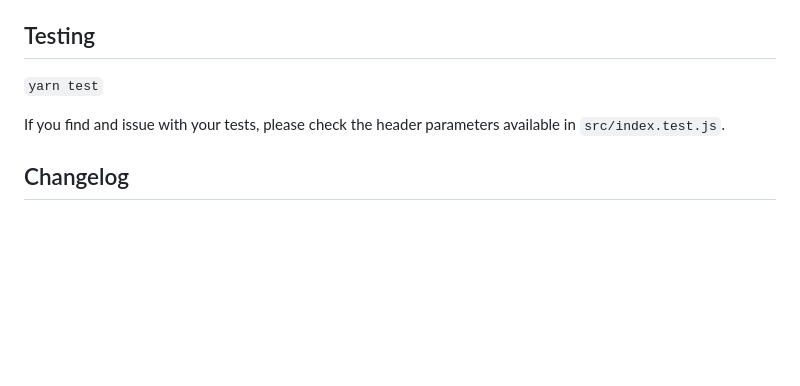
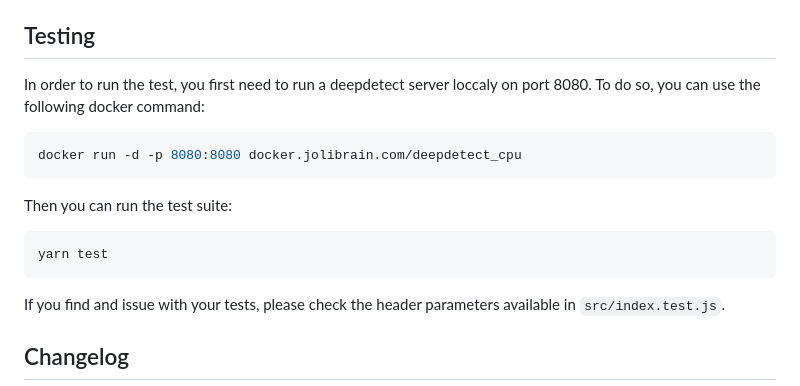
Before and after one commit to jolibrain/deepdetect-js, a Markdown page: README.md, the part around the change. Drawn GitHub-style; blank space fills up the shorter version.

Commit message:
docs: start deepdetect docker to run test

````diff
--- a/README.md
+++ b/README.md
@@ -228,7 +228,17 @@ async () => {
 
 ## Testing
 
-``` yarn test ```
+In order to run the test, you first need to run a deepdetect server loccaly on port 8080. To do so, you can use the following docker command:
+
+``` sh
+docker run -d -p 8080:8080 docker.jolibrain.com/deepdetect_cpu
+```
+
+Then you can run the test suite:
+
+```sh
+yarn test
+```
 
 If you find and issue with your tests, please check the header parameters available in ```src/index.test.js```.
 
````
